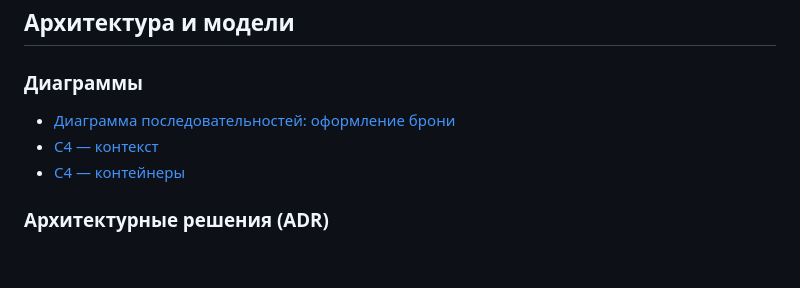
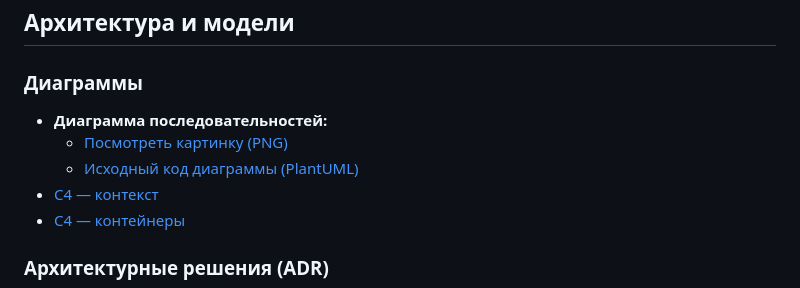
Before and after one commit to 67matchalatte/restaurant-reservation, a Markdown page: README.md, the part around the change. Rendered like a GitHub page; blank space fills up the shorter version.

Commit message:
Дополнить README ссылками на архитектуру

```diff
--- a/README.md
+++ b/README.md
@@ -34,7 +34,9 @@
 ## Архитектура и модели
 
 ### Диаграммы
-- [Диаграмма последовательностей: оформление брони](docs/uml/sequence-booking.puml)
+- **Диаграмма последовательностей:**
+  - [Посмотреть картинку (PNG)](docs/uml/sequence-booking.png)
+  - [Исходный код диаграммы (PlantUML)](docs/uml/sequence-booking.puml)
 - [C4 — контекст](docs/architecture/c4-context.png.drawio.png)
 - [C4 — контейнеры](docs/architecture/c4-container.drawio.png)
 
```
